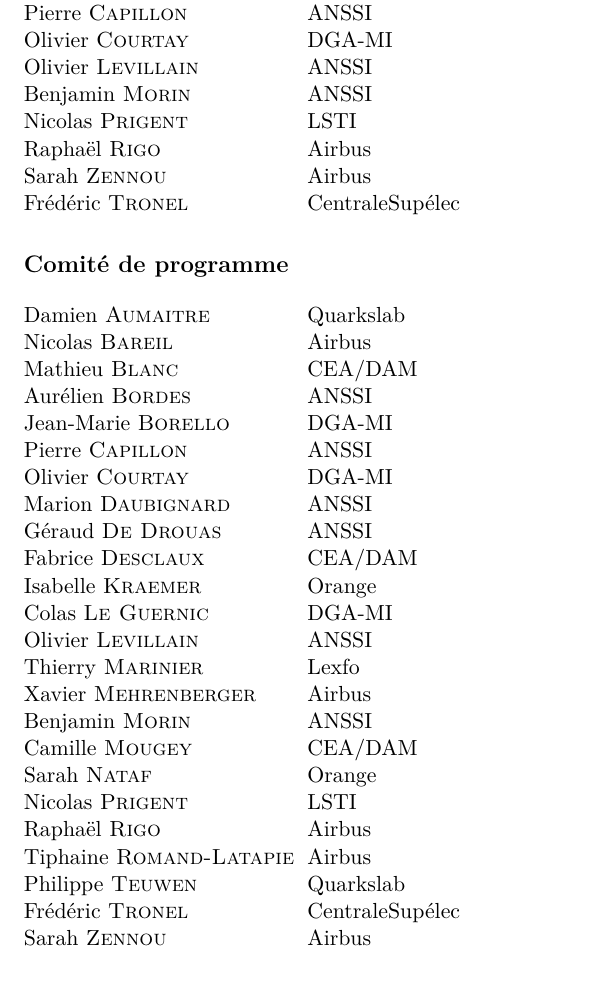
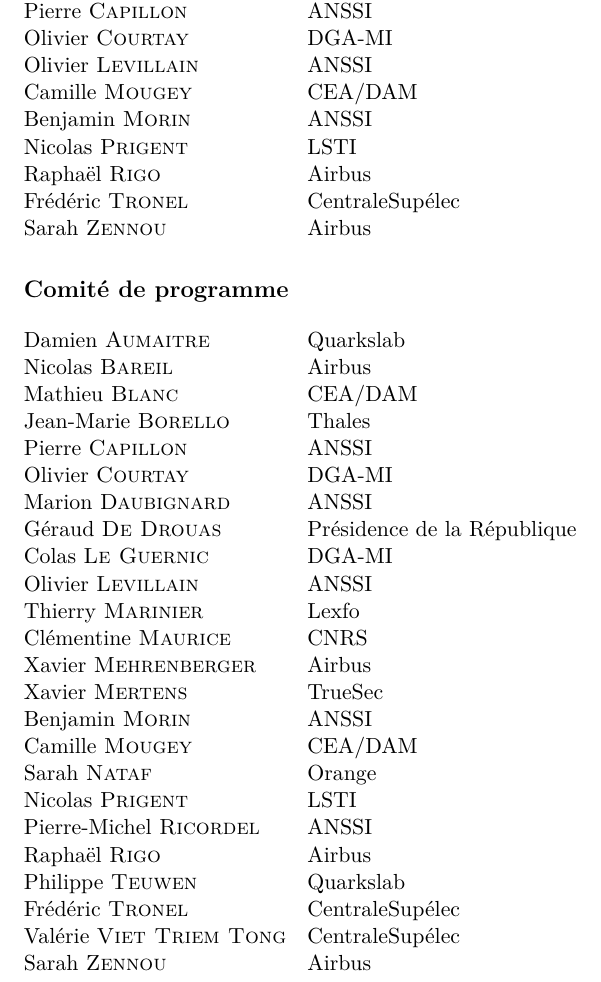
Before and after one commit to pictyeye/author-template, a LaTeX paper (_master.tex, which reads _frontmatter/comites.tex): part of page 3 of 13, cut so that both start at the same text. Compiled offline with pdfLaTeX.

Commit message:
Update comites.tex.

```diff
--- a/_frontmatter/comites.tex
+++ b/_frontmatter/comites.tex
@@ -5,37 +5,40 @@
   Pierre   \textsc{Capillon}      & ANSSI               \\
   Olivier  \textsc{Courtay}       & DGA-MI              \\
   Olivier  \textsc{Levillain}     & ANSSI               \\
+  Camille  \textsc{Mougey}        & CEA/DAM             \\
   Benjamin \textsc{Morin}         & ANSSI               \\
   Nicolas  \textsc{Prigent}       & LSTI                \\
   Raphaël  \textsc{Rigo}          & Airbus              \\
-  Sarah  \textsc{Zennou}          & Airbus              \\
-  Frédéric  \textsc{Tronel}   & CentraleSupélec         \\
+  Frédéric \textsc{Tronel}       & CentraleSupélec     \\
+  Sarah    \textsc{Zennou}        & Airbus              \\
 \end{tabular}
+
+
 
 \section*{Comité de programme}
 \begin{tabular}{@{}p{5cm}@{}p{6.5cm}@{}}
   Damien \textsc{Aumaitre}        & Quarkslab           \\
   Nicolas  \textsc{Bareil}        & Airbus              \\
   Mathieu \textsc{Blanc}          & CEA/DAM             \\
-  Aurélien \textsc{Bordes}        & ANSSI               \\
-  Jean-Marie \textsc{Borello}     & DGA-MI              \\
+  Jean-Marie \textsc{Borello}     & Thales              \\
   Pierre   \textsc{Capillon}      & ANSSI               \\
   Olivier \textsc{Courtay}        & DGA-MI              \\
   Marion \textsc{Daubignard}      & ANSSI               \\
-  Géraud \textsc{De Drouas}       & ANSSI               \\
-  Fabrice \textsc{Desclaux}       & CEA/DAM             \\
-  Isabelle \textsc{Kraemer}       & Orange              \\
+  Géraud \textsc{De Drouas}       & Présidence de la République \\
   Colas \textsc{Le Guernic}       & DGA-MI              \\
   Olivier \textsc{Levillain}      & ANSSI               \\
   Thierry \textsc{Marinier}       & Lexfo               \\
+  Clémentine \textsc{Maurice}     & CNRS                \\
   Xavier \textsc{Mehrenberger}    & Airbus              \\
+  Xavier \textsc{Mertens}         & TrueSec             \\
   Benjamin \textsc{Morin}         & ANSSI               \\
   Camille \textsc{Mougey}         & CEA/DAM             \\
   Sarah \textsc{Nataf}            & Orange              \\
   Nicolas \textsc{Prigent}        & LSTI                \\
+  Pierre-Michel \textsc{Ricordel} & ANSSI               \\
   Raphaël \textsc{Rigo}           & Airbus              \\
-  Tiphaine \textsc{Romand-Latapie} & Airbus             \\
   Philippe \textsc{Teuwen}        & Quarkslab           \\
   Frédéric \textsc{Tronel}        & CentraleSupélec     \\
+  Valérie \textsc{Viet Triem Tong}& CentraleSupélec     \\
   Sarah \textsc{Zennou}           & Airbus              \\
 \end{tabular}
```
